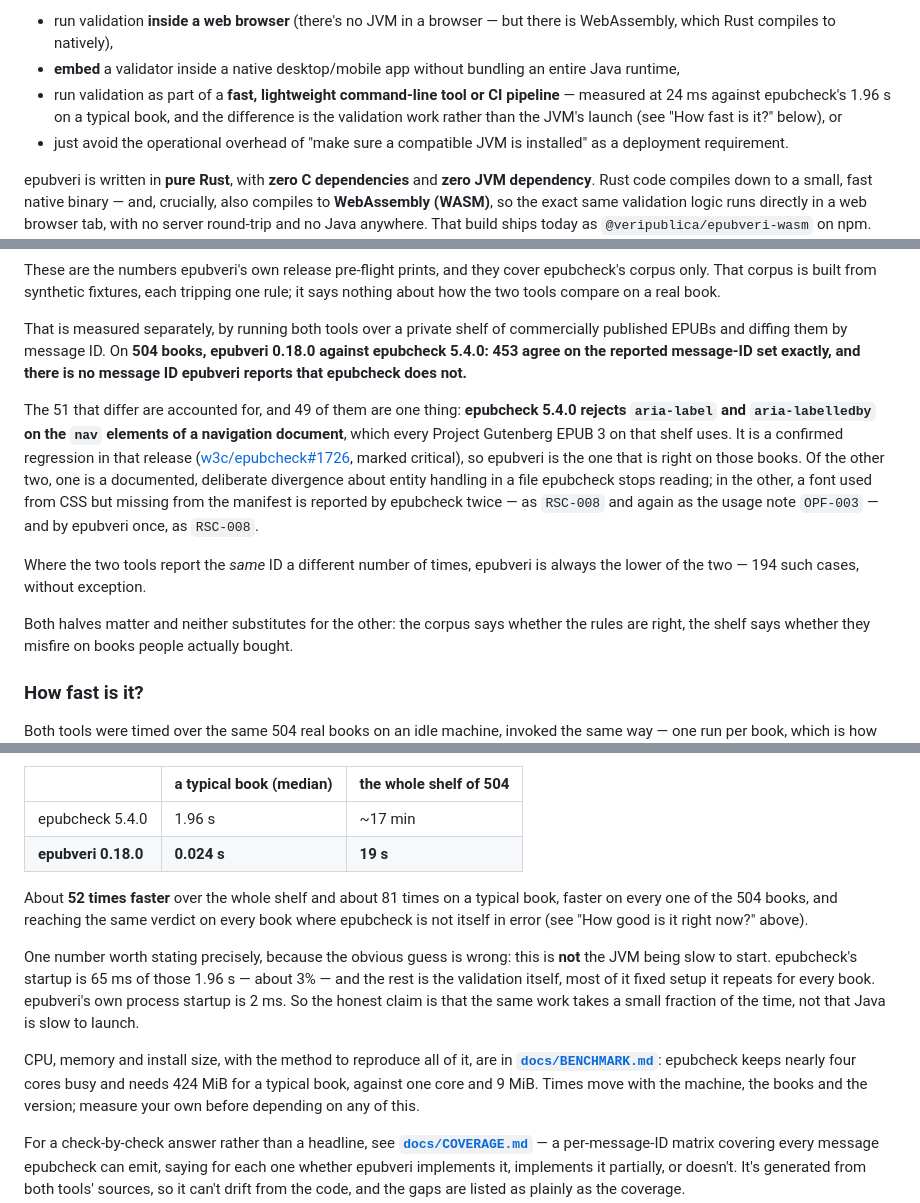
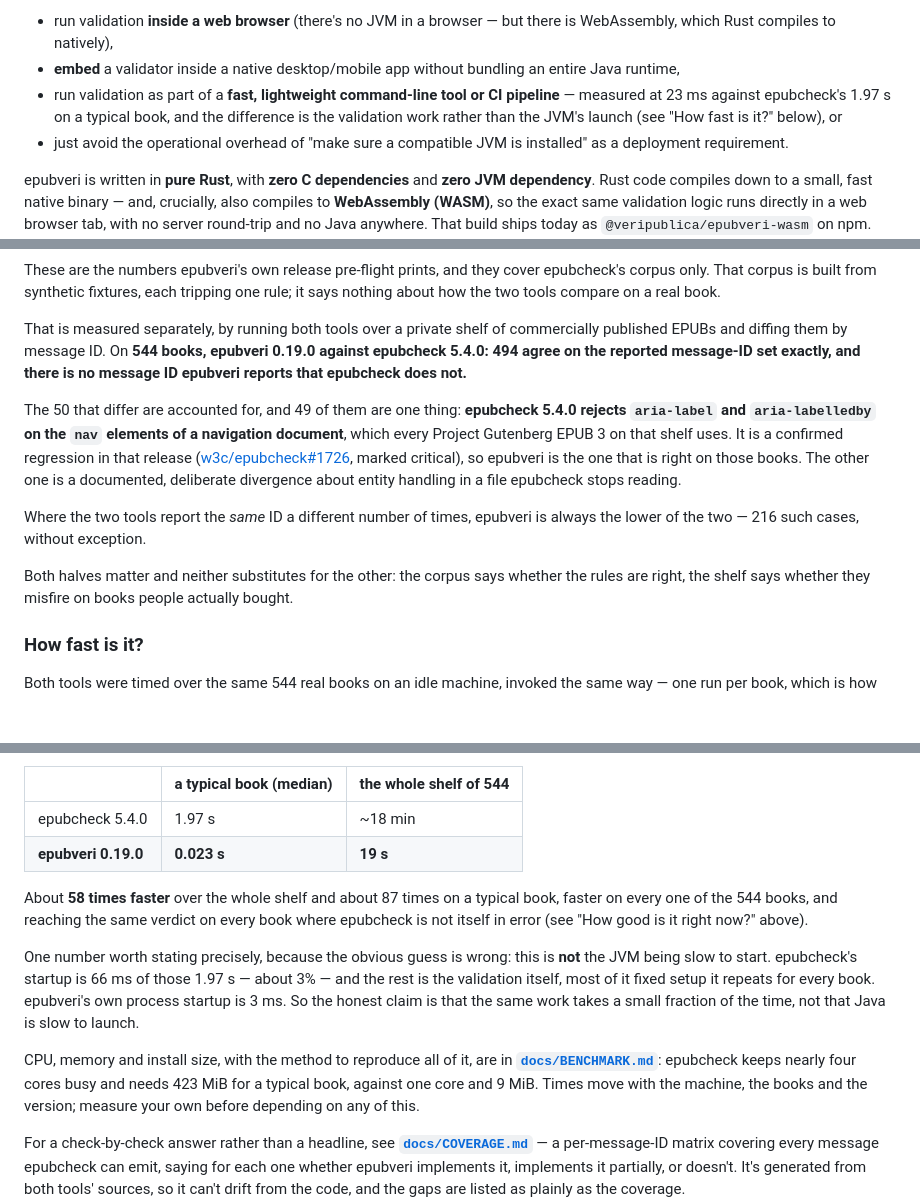
Before and after one commit to veripublica/epubveri, a Markdown page: README.md, 3 parts joined by grey strips. Drawn GitHub-style; blank space fills up the shorter version.

```diff
--- a/README.md
+++ b/README.md
@@ -54,7 +54,7 @@ tool on a server. It's a real obstacle if you want to:
 - **embed** a validator inside a native desktop/mobile app without
   bundling an entire Java runtime,
 - run validation as part of a **fast, lightweight command-line tool or
-  CI pipeline** — measured at 24 ms against epubcheck's 1.96 s on a
+  CI pipeline** — measured at 23 ms against epubcheck's 1.97 s on a
   typical book, and the difference is the validation work rather than the
   JVM's launch (see "How fast is it?" below), or
 - just avoid the operational overhead of "make sure a compatible JVM is
@@ -220,23 +220,21 @@ compare on a real book.
 
 That is measured separately, by running both tools over a private shelf
 of commercially published EPUBs and diffing them by message ID. On
-**504 books, epubveri 0.18.0 against epubcheck 5.4.0: 453 agree on the
+**544 books, epubveri 0.19.0 against epubcheck 5.4.0: 494 agree on the
 reported message-ID set exactly, and there is no message ID epubveri reports
 that epubcheck does not.**
 
-The 51 that differ are accounted for, and 49 of them are one thing:
+The 50 that differ are accounted for, and 49 of them are one thing:
 **epubcheck 5.4.0 rejects `aria-label` and `aria-labelledby` on the `nav`
 elements of a navigation document**, which every Project Gutenberg EPUB 3 on
 that shelf uses. It is a confirmed regression in that release
 ([w3c/epubcheck#1726](https://github.com/w3c/epubcheck/issues/1726), marked
-critical), so epubveri is the one that is right on those books. Of the other
-two, one is a documented, deliberate divergence about entity handling in a file
-epubcheck stops reading; in the other, a font used from CSS but missing from the
-manifest is reported by epubcheck twice — as `RSC-008` and again as the usage
-note `OPF-003` — and by epubveri once, as `RSC-008`.
+critical), so epubveri is the one that is right on those books. The other one
+is a documented, deliberate divergence about entity handling in a file
+epubcheck stops reading.
 
 Where the two tools report the *same* ID a different number of times, epubveri
-is always the lower of the two — 194 such cases, without exception.
+is always the lower of the two — 216 such cases, without exception.
 
 Both halves matter and neither substitutes for the other: the corpus
 says whether the rules are right, the shelf says whether they misfire on
@@ -244,5 +242,5 @@ books people actually bought.
 
 ### How fast is it?
 
-Both tools were timed over the same 504 real books on an idle machine,
+Both tools were timed over the same 544 real books on an idle machine,
 invoked the same way — one run per book, which is how an editor plugin or an
@@ -251,26 +249,26 @@ epubcheck 5.4.0 on 2026-09-28, in one sitting on the same machine**, and left
 at that date on purpose: these numbers move with the machine and the books, so
 re-measuring is the only honest way to change them.
 
-| | a typical book (median) | the whole shelf of 504 |
+| | a typical book (median) | the whole shelf of 544 |
 |---|---|---|
-| epubcheck 5.4.0 | 1.96 s | ~17 min |
-| **epubveri 0.18.0** | **0.024 s** | **19 s** |
+| epubcheck 5.4.0 | 1.97 s | ~18 min |
+| **epubveri 0.19.0** | **0.023 s** | **19 s** |
 
-About **52 times faster** over the whole shelf and about 81 times on a typical
-book, faster on every one of the 504 books, and reaching the same verdict on
+About **58 times faster** over the whole shelf and about 87 times on a typical
+book, faster on every one of the 544 books, and reaching the same verdict on
 every book where epubcheck is not itself in error (see "How good is it right
 now?" above).
 
 One number worth stating precisely, because the obvious guess is wrong:
 this is **not** the JVM being slow to start. epubcheck's startup is
-65 ms of those 1.96 s — about 3% — and the rest is the validation itself,
+66 ms of those 1.97 s — about 3% — and the rest is the validation itself,
 most of it fixed setup it repeats for every book. epubveri's own process
-startup is 2 ms. So the honest claim is that the same work takes a small
+startup is 3 ms. So the honest claim is that the same work takes a small
 fraction of the time, not that Java is slow to launch.
 
 CPU, memory and install size, with the method to reproduce all of it, are in
 **[`docs/BENCHMARK.md`](./docs/BENCHMARK.md)**: epubcheck keeps nearly four
-cores busy and needs 424 MiB for a typical book, against one core and 9 MiB.
+cores busy and needs 423 MiB for a typical book, against one core and 9 MiB.
 Times move with the machine, the books and the version; measure your own
 before depending on any of this.
 
```
Also changed, not shown: other parts of README.md (+4 -4 lines), docs/BENCHMARK.md (+42 -45 lines).
